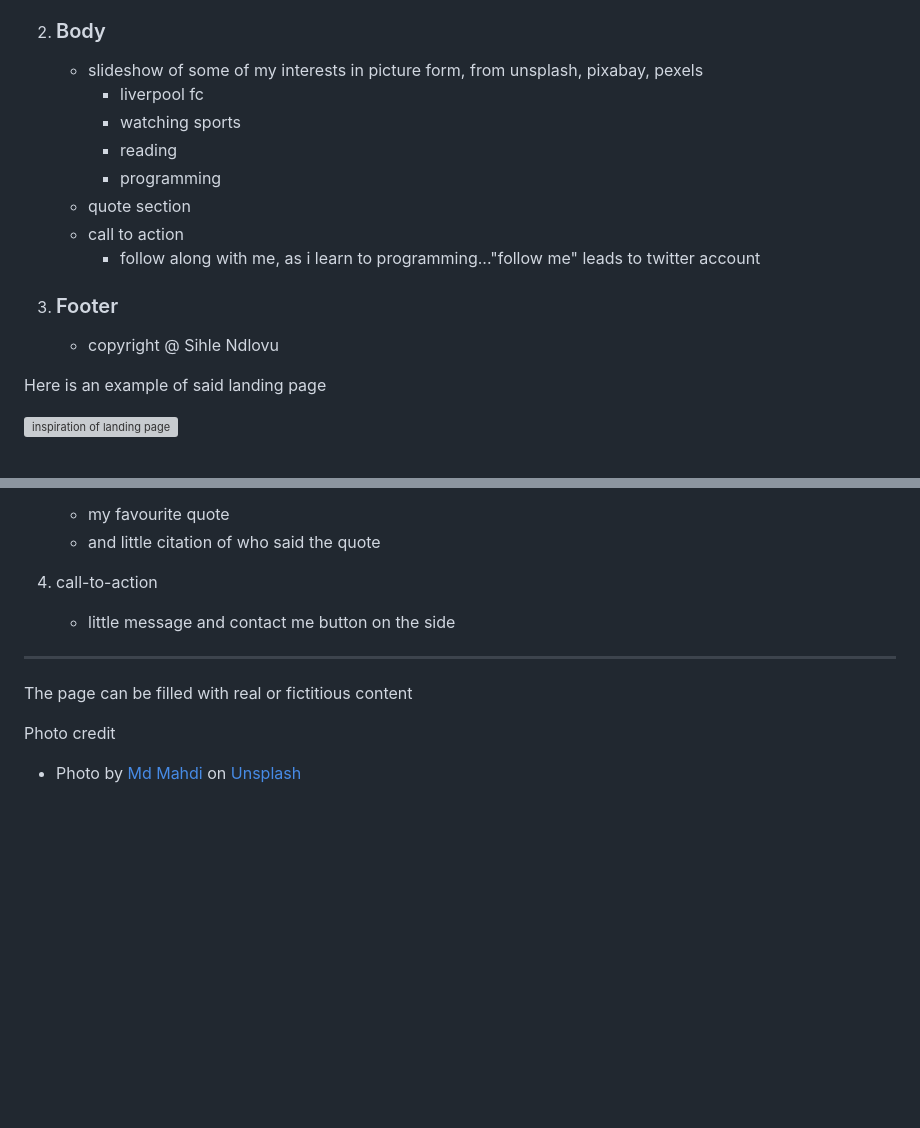
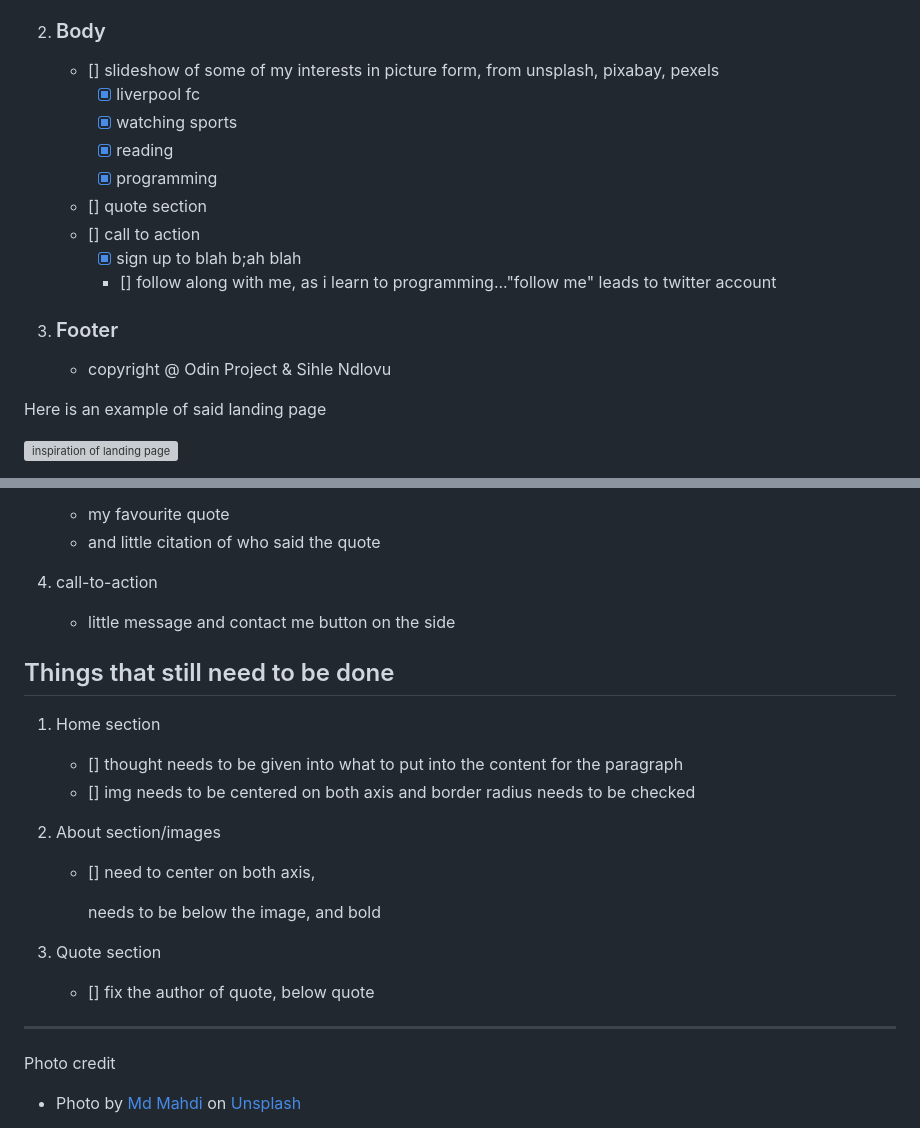
Before and after one commit to itsmesihle/odin-landing-page, a Markdown page: README.md, 2 parts joined by grey strips. GitHub-like rendering; blank space fills up the shorter version; grey boxes are pictures that could not be loaded.

Commit message:
updated .md with requirements that still need to be done

```diff
--- a/README.md
+++ b/README.md
@@ -15,17 +15,18 @@ I have broken up the landing page into 3 main sections:
 
 2. ### Body
 
-   - slideshow of some of my interests in picture form, from unsplash, pixabay, pexels
-     - liverpool fc
-     - watching sports
-     - reading
-     - programming
-   - quote section
-   - call to action
-     - follow along with me, as i learn to programming..."follow me" leads to twitter account
+   - [] slideshow of some of my interests in picture form, from unsplash, pixabay, pexels
+     - [x] liverpool fc
+     - [x] watching sports
+     - [x] reading
+     - [x] programming
+   - [] quote section
+   - [] call to action
+     - [x] sign up to blah b;ah blah
+     - [] follow along with me, as i learn to programming..."follow me" leads to twitter account
 
 3. ### Footer
-   - copyright @ Sihle Ndlovu
+   - copyright @ Odin Project & Sihle Ndlovu
 
 Here is an example of said landing page <insert image here>
 
@@ -58,9 +59,21 @@ Here is an example of said landing page <insert image here>
 4. call-to-action
    - little message and contact me button on the side
 
+## Things that still need to be done
+
+1. Home section
+
+   - [] thought needs to be given into what to put into the content for the paragraph
+   - [] img needs to be centered on both axis and border radius needs to be checked
+
+2. About section/images
+
+   - [] need to center on both axis, <p> needs to be below the image, and bold
+
+3. Quote section
+   - [] fix the author of quote, below quote
+
 ---
-
-The page can be filled with real or fictitious content
 
 Photo credit
 
```
